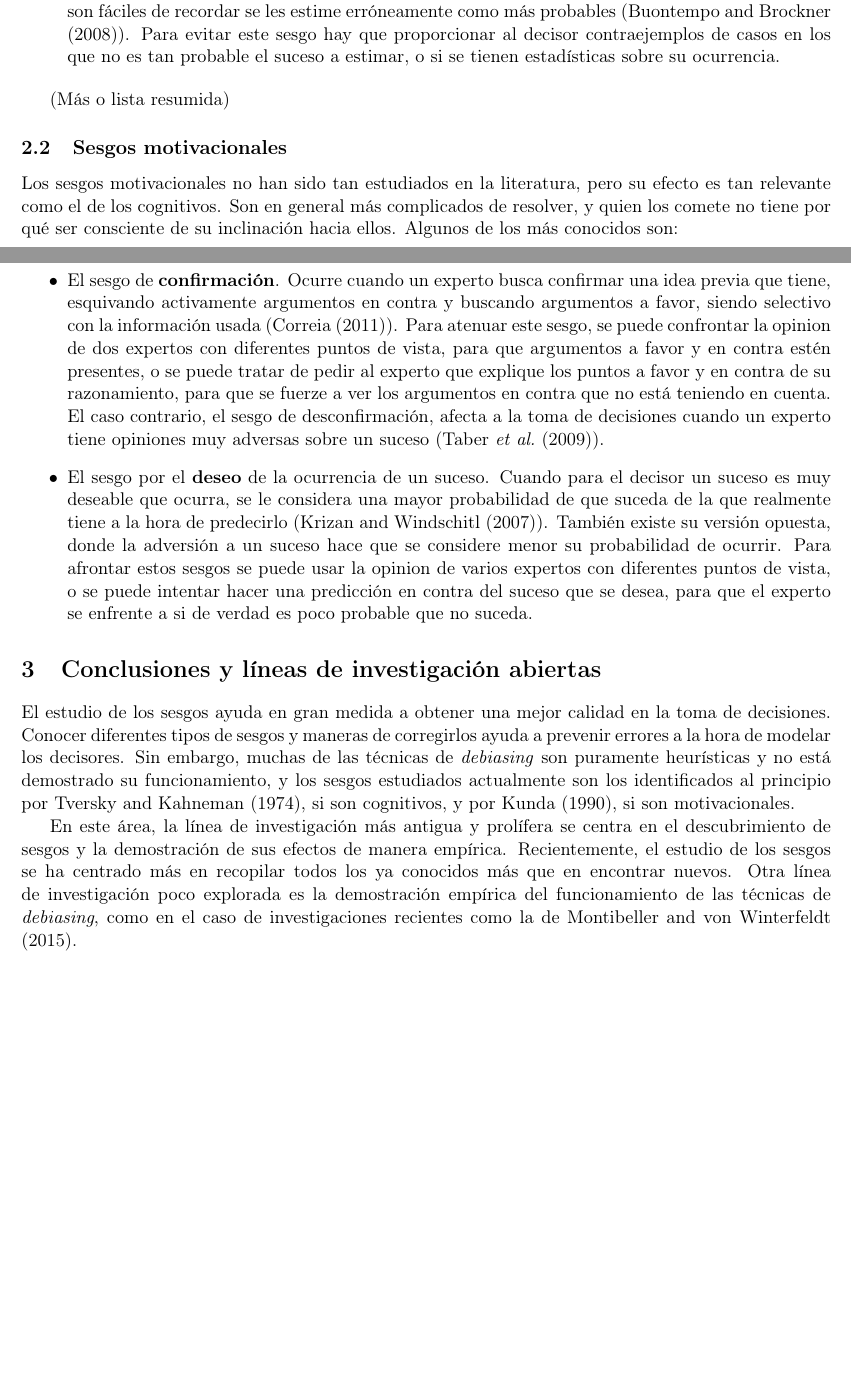
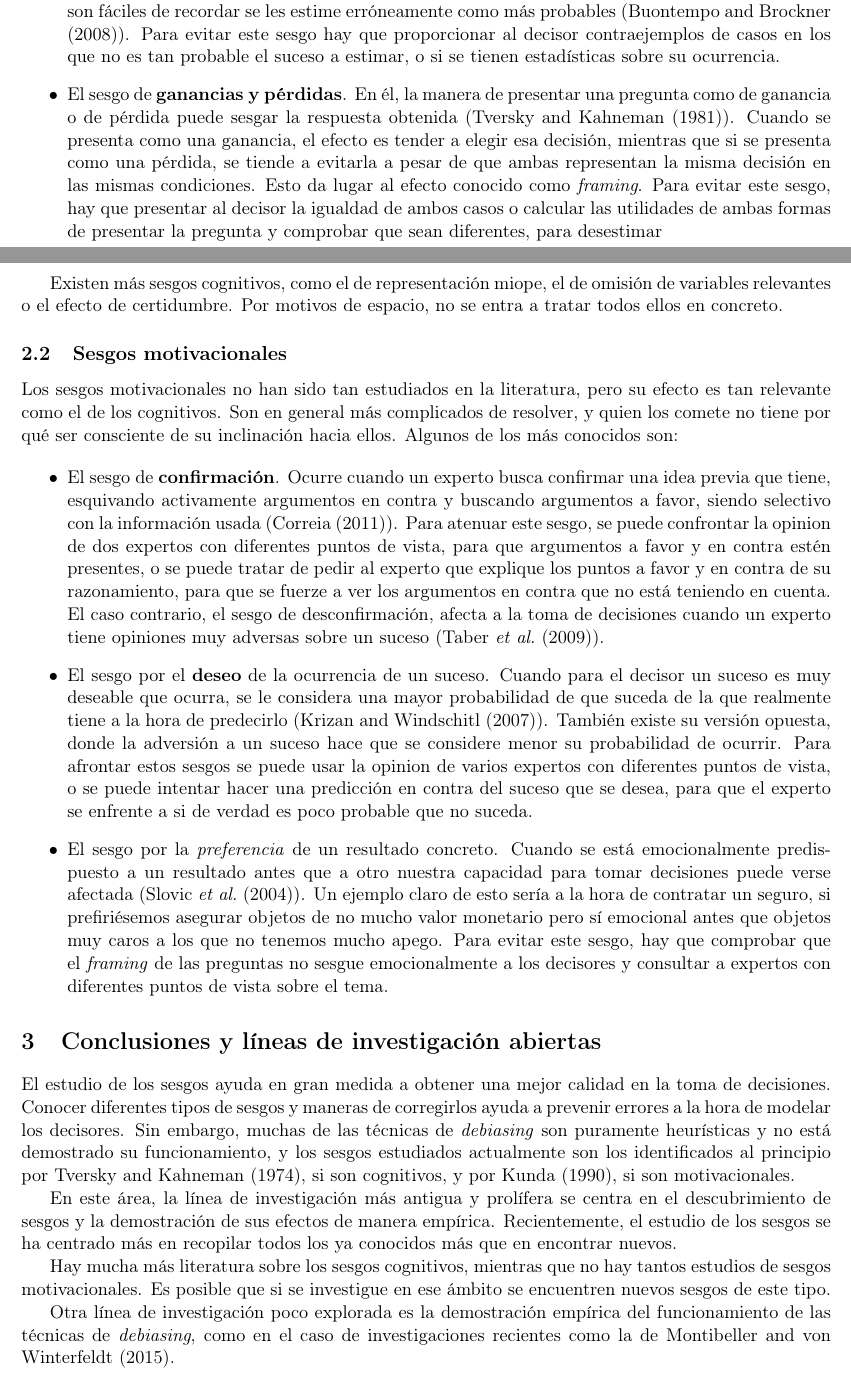
Before and after one commit to dkesada/SOTA-and-posters, a LaTeX paper (SAD/bias SOTA.tex): two parts of pages 2 and 3 of 4, joined at a grey line, cut so that both start at the same text, the shorter picture padded with empty space. Compiled offline with pdfLaTeX.

Commit message:
fin SOTA

```diff
--- a/SAD/bias SOTA.tex
+++ b/SAD/bias SOTA.tex
@@ -72,9 +72,11 @@ Este es uno de los sesgos que más se ha estudiado en la literatura y cuyos efec
 
 \item La \textbf{facilidad de recordar}. Este sesgo hace que los expertos estimen la probabilidad de ocurrencia de un suceso en base a lo fácil que es de recordar un caso concreto. Esto hace que sucesos que son fáciles de recordar se les estime erróneamente como más probables (\cite{buon2008}). Para evitar este sesgo hay que proporcionar al decisor contraejemplos de casos en los que no es tan probable el suceso a estimar, o si se tienen estadísticas sobre su ocurrencia.
 
+\item El sesgo de \textbf{ganancias y pérdidas}. En él, la manera de presentar una pregunta como de ganancia o de pérdida puede sesgar la respuesta obtenida (\cite{tversky1981}). Cuando se presenta como una ganancia, el efecto es tender a elegir esa decisión, mientras que si se presenta como una pérdida, se tiende a evitarla a pesar de que ambas representan la misma decisión en las mismas condiciones. Esto da lugar al efecto conocido como \textit{framing}. Para evitar este sesgo, hay que presentar al decisor la igualdad de ambos casos o calcular las utilidades de ambas formas de presentar la pregunta y comprobar que sean diferentes, para desestimar
+
 \end{itemize}
 
-(Más o lista resumida)
+Existen más sesgos cognitivos, como el de representación miope, el de omisión de variables relevantes o el efecto de certidumbre. Por motivos de espacio, no se entra a tratar todos ellos en concreto.
 \subsection{Sesgos motivacionales}
 Los sesgos motivacionales no han sido tan estudiados en la literatura, pero su efecto es tan relevante como el de los cognitivos. Son en general más complicados de resolver, y quien los comete no tiene por qué ser consciente de su inclinación hacia ellos. Algunos de los más conocidos son:
 
@@ -84,13 +86,19 @@ Los sesgos motivacionales no han sido tan estudiados en la literatura, pero su e
 
 \item El sesgo por el \textbf{deseo} de la ocurrencia de un suceso. Cuando para el decisor un suceso es muy deseable que ocurra, se le considera una mayor probabilidad de que suceda de la que realmente tiene a la hora de predecirlo (\cite{krizan2007}). También existe su versión opuesta, donde la adversión a un suceso hace que se considere menor su probabilidad de ocurrir. Para afrontar estos sesgos se puede usar la opinion de varios expertos con diferentes puntos de vista, o se puede intentar hacer una predicción en contra del suceso que se desea, para que el experto se enfrente a si de verdad es poco probable que no suceda.
 
+\item El sesgo por la \textit{preferencia} de un resultado concreto. Cuando se está emocionalmente predispuesto a un resultado antes que a otro nuestra capacidad para tomar decisiones puede verse afectada (\cite{slovic2004}). Un ejemplo claro de esto sería a la hora de contratar un seguro, si prefiriésemos asegurar objetos de no mucho valor monetario pero sí emocional antes que objetos muy caros a los que no tenemos mucho apego. Para evitar este sesgo, hay que comprobar que el \textit{framing} de las preguntas no sesgue emocionalmente a los decisores y consultar a expertos con diferentes puntos de vista sobre el tema.
+
 \end{itemize}
 
 \section{Conclusiones y líneas de investigación abiertas}
 
 El estudio de los sesgos ayuda en gran medida a obtener una mejor calidad en la toma de decisiones. Conocer diferentes tipos de sesgos y maneras de corregirlos ayuda a prevenir errores a la hora de modelar los decisores. Sin embargo, muchas de las técnicas de \textit{debiasing} son puramente heurísticas y no está demostrado su funcionamiento, y los sesgos estudiados actualmente son los identificados al principio por \cite{tversky1974}, si son cognitivos, y por \cite{kunda1990}, si son motivacionales.
 
-En este área, la línea de investigación más antigua y prolífera se centra en el descubrimiento de sesgos y la demostración de sus efectos de manera empírica. Recientemente, el estudio de los sesgos se ha centrado más en recopilar todos los ya conocidos más que en encontrar nuevos. Otra línea de investigación poco explorada es la demostración empírica del funcionamiento de las técnicas de \textit{debiasing}, como en el caso de investigaciones recientes como la de \cite{montibeller2015}.
+En este área, la línea de investigación más antigua y prolífera se centra en el descubrimiento de sesgos y la demostración de sus efectos de manera empírica. Recientemente, el estudio de los sesgos se ha centrado más en recopilar todos los ya conocidos más que en encontrar nuevos.
+
+Hay mucha más literatura sobre los sesgos cognitivos, mientras que no hay tantos estudios de sesgos motivacionales. Es posible que si se investigue en ese ámbito se encuentren nuevos sesgos de este tipo.
+
+Otra línea de investigación poco explorada es la demostración empírica del funcionamiento de las técnicas de \textit{debiasing}, como en el caso de investigaciones recientes como la de \cite{montibeller2015}.
 
 
 
```
Also changed, not shown: SAD/bias SOTA.pdf, SAD/bias SOTA.tex (8 more changed lines), 3 other files.
